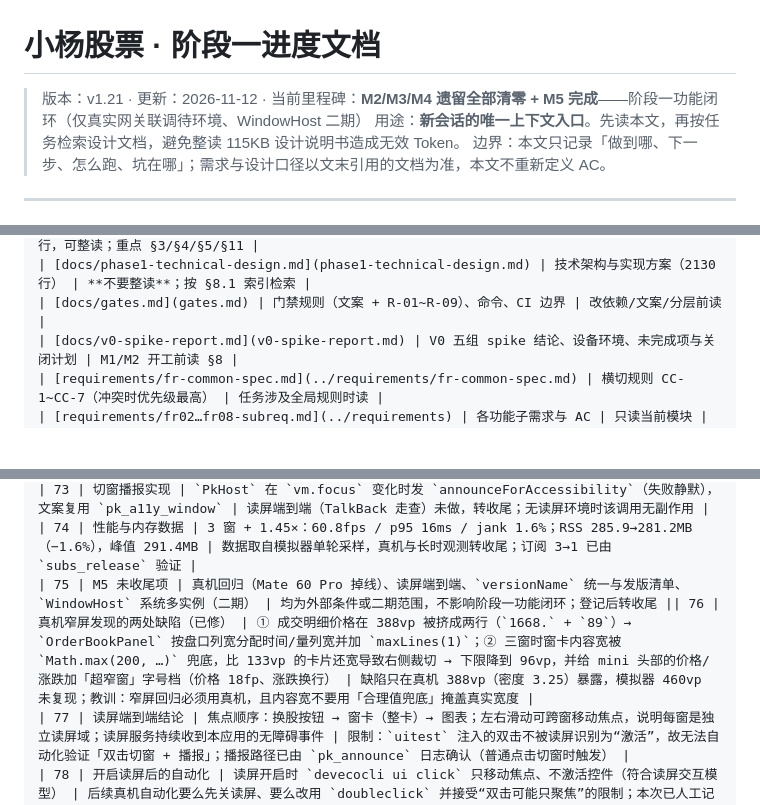
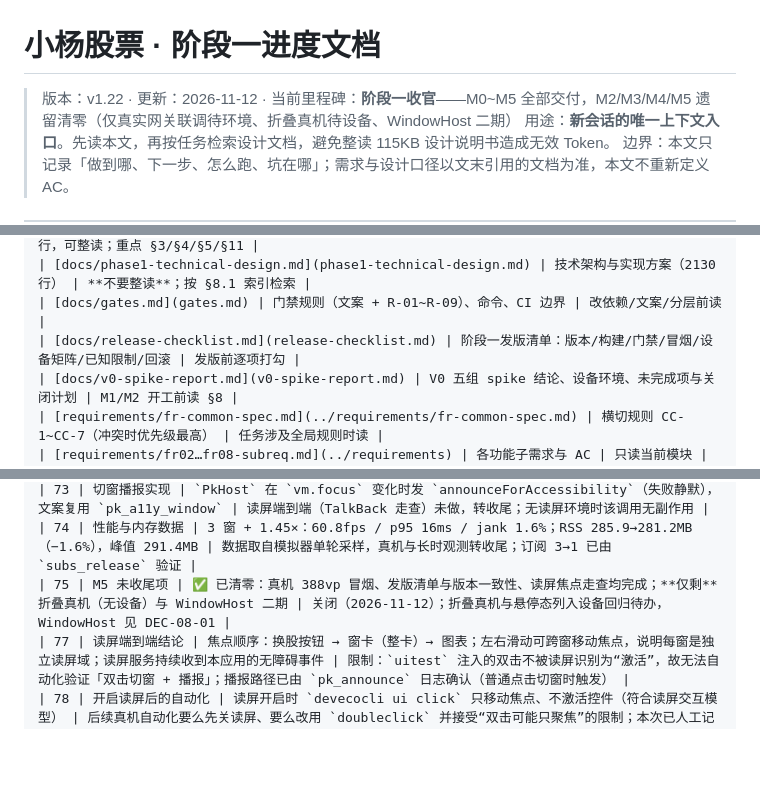
Before and after one commit to AndGirl/AI-hmos-Stock, a Markdown page: docs/进度文档.md, 3 parts joined by grey strips. Rendered like a GitHub page; blank space fills up the shorter version.

Commit message:
docs: 阶段一发版清单与 M5 收尾

```diff
--- a/docs/进度文档.md
+++ b/docs/进度文档.md
@@ -1,6 +1,6 @@
 # 小杨股票 · 阶段一进度文档
 
-> 版本：v1.21 · 更新：2026-11-12 · 当前里程碑：**M2/M3/M4 遗留全部清零 + M5 完成**——阶段一功能闭环（仅真实网关联调待环境、WindowHost 二期）
+> 版本：v1.22 · 更新：2026-11-12 · 当前里程碑：**阶段一收官**——M0~M5 全部交付，M2/M3/M4/M5 遗留清零（仅真实网关联调待环境、折叠真机待设备、WindowHost 二期）
 > 用途：**新会话的唯一上下文入口**。先读本文，再按任务检索设计文档，避免整读 115KB 设计说明书造成无效 Token。
 > 边界：本文只记录「做到哪、下一步、怎么跑、坑在哪」；需求与设计口径以文末引用的文档为准，本文不重新定义 AC。
 
@@ -924,6 +941,7 @@ devecocli ui longclick --device "Pura X Max" 150 546     # 多窗：长按窗内
 | [小杨股票PRD.md](../小杨股票PRD.md) | 产品口径、占位文案、页面状态矩阵、里程碑、风险 | 全文 320 行，可整读；重点 §3/§4/§5/§11 |
 | [docs/phase1-technical-design.md](phase1-technical-design.md) | 技术架构与实现方案（2130 行） | **不要整读**；按 §8.1 索引检索 |
 | [docs/gates.md](gates.md) | 门禁规则（文案 + R-01~R-09）、命令、CI 边界 | 改依赖/文案/分层前读 |
+| [docs/release-checklist.md](release-checklist.md) | 阶段一发版清单：版本/构建/门禁/冒烟/设备矩阵/已知限制/回滚 | 发版前逐项打勾 |
 | [docs/v0-spike-report.md](v0-spike-report.md) | V0 五组 spike 结论、设备环境、未完成项与关闭计划 | M1/M2 开工前读 §8 |
 | [requirements/fr-common-spec.md](../requirements/fr-common-spec.md) | 横切规则 CC-1~CC-7（冲突时优先级最高） | 任务涉及全局规则时读 |
 | [requirements/fr02…fr08-subreq.md](../requirements) | 各功能子需求与 AC | 只读当前模块 |
@@ -1046,7 +1064,7 @@ devecocli ui longclick --device "Pura X Max" 150 546     # 多窗：长按窗内
 | 72 | 埋点合规口径 | 只传 code / 枚举 / 序号；账号、持仓、金额、委托价量不进参数 | 交易事件仅 `code`、`reason`、`status`；日志落 hilog 也遵守同一口径 |
 | 73 | 切窗播报实现 | `PkHost` 在 `vm.focus` 变化时发 `announceForAccessibility`（失败静默），文案复用 `pk_a11y_window` | 读屏端到端（TalkBack 走查）未做，转收尾；无读屏环境时该调用无副作用 |
 | 74 | 性能与内存数据 | 3 窗 + 1.45×：60.8fps / p95 16ms / jank 1.6%；RSS 285.9→281.2MB（−1.6%），峰值 291.4MB | 数据取自模拟器单轮采样，真机与长时观测转收尾；订阅 3→1 已由 `subs_release` 验证 |
-| 75 | M5 未收尾项 | 真机回归（Mate 60 Pro 掉线）、读屏端到端、`versionName` 统一与发版清单、`WindowHost` 系统多实例（二期） | 均为外部条件或二期范围，不影响阶段一功能闭环；登记后转收尾 || 76 | 真机窄屏发现的两处缺陷（已修） | ① 成交明细价格在 388vp 被挤成两行（`1668.` + `89`）→ `OrderBookPanel` 按盘口列宽分配时间/量列宽并加 `maxLines(1)`；② 三窗时窗卡内容宽被 `Math.max(200, …)` 兜底，比 133vp 的卡片还宽导致右侧裁切 → 下限降到 96vp，并给 mini 头部的价格/涨跌加「超窄窗」字号档（价格 18fp、涨跌换行） | 缺陷只在真机 388vp（密度 3.25）暴露，模拟器 460vp 未复现；教训：窄屏回归必须用真机，且内容宽不要用「合理值兜底」掩盖真实宽度 |
+| 75 | M5 未收尾项 | ✅ 已清零：真机 388vp 冒烟、发版清单与版本一致性、读屏焦点走查均完成；**仅剩**折叠真机（无设备）与 WindowHost 二期 | 关闭（2026-11-12）；折叠真机与悬停态列入设备回归待办，WindowHost 见 DEC-08-01 |
 | 77 | 读屏端到端结论 | 焦点顺序：换股按钮 → 窗卡（整卡）→ 图表；左右滑动可跨窗移动焦点，说明每窗是独立读屏域；读屏服务持续收到本应用的无障碍事件 | 限制：`uitest` 注入的双击不被读屏识别为“激活”，故无法自动化验证「双击切窗 + 播报」；播报路径已由 `pk_announce` 日志确认（普通点击切窗时触发） |
 | 78 | 开启读屏后的自动化 | 读屏开启时 `devecocli ui click` 只移动焦点、不激活控件（符合读屏交互模型） | 后续真机自动化要么先关读屏、要么改用 `doubleclick` 并接受“双击可能只聚焦”的限制；本次已人工记录焦点截图 |
 | 79 | 字号验证方法与交易布局修复 | **方法纠正**：调试面板「字号…」只改 `ConfigService.fontScale`（几何/列数），文字走系统 `fp`，因此字号端到端必须改**系统字号**再冷启动；M5 里用调试面板做的 1.45× 仅为几何验证，本轮已用系统字号复核。**修复**：交易价格/数量数值原为固定 96vp，1.45× 下 7 位数字换行且把「+」挤出字段 → 改 `layoutWeight(1)` + `constraintSize({maxWidth:180})` + `maxLines(1)`，内层步进行 `layoutWeight(1)` + 右对齐 | 系统字号 1.3/1.45 下价格 `1680.00` 单行、± 与数值同排且都在字段内（`m3-font145-system-trade.png` / `m3-font13-system-trade.png`） |
```
Also changed, not shown: other parts of docs/进度文档.md (+20 -2 lines), docs/release-checklist.md (added, +80 -0 lines), shots/m5-release-smoke-detail.png (added), shots/m5-release-smoke-list.png (added), shots/m5-release-smoke-pk3.png (added), shots/m5-release-smoke-trade.png (added).
